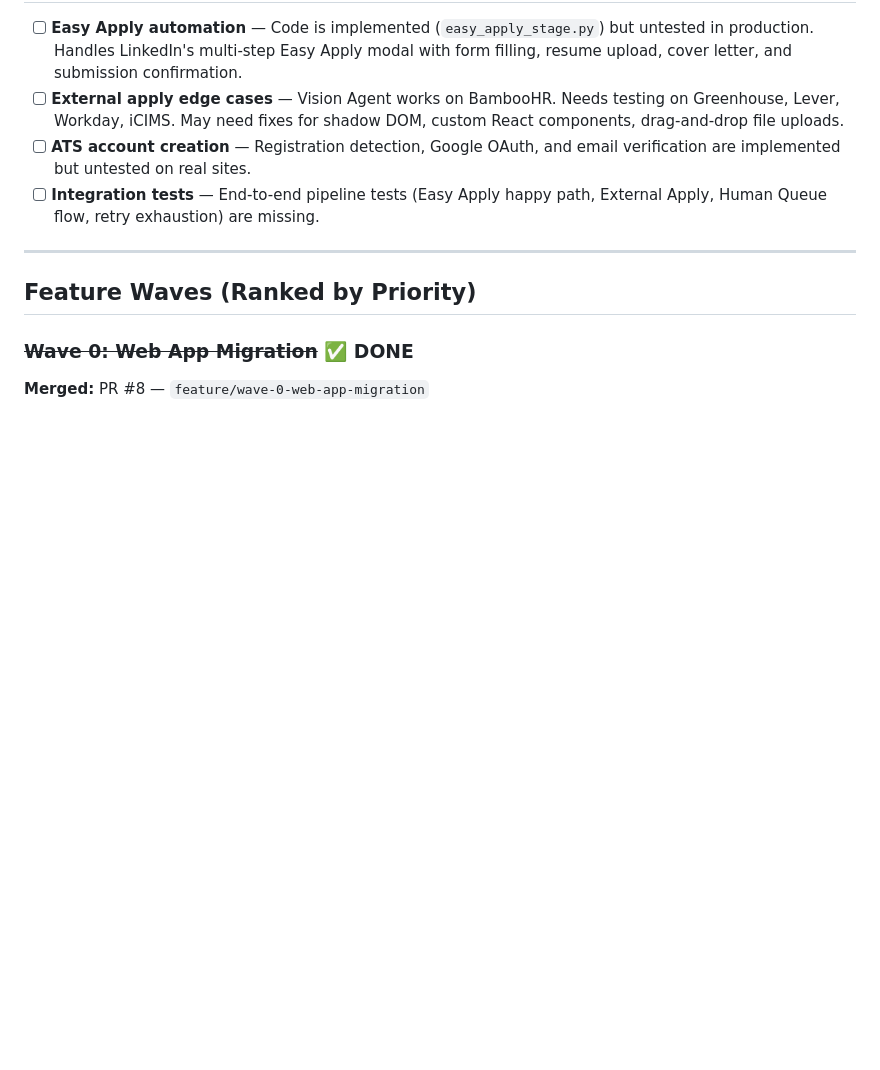
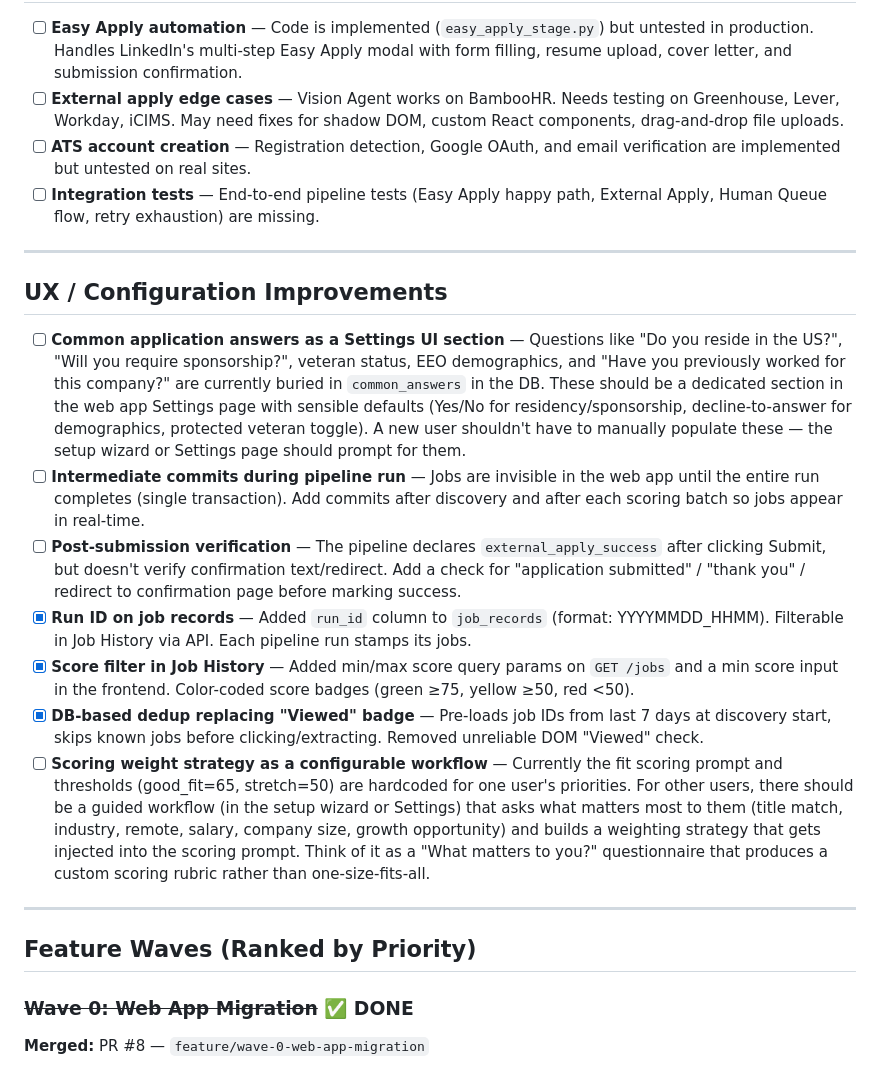
Before and after one commit to derek832/job-application-tool, a Markdown page: TODO.md, the part around the change. Drawn GitHub-style; blank space fills up the shorter version.

Commit message:
docs: mark run ID, score filter, and DB dedup as complete in TODO

```diff
--- a/TODO.md
+++ b/TODO.md
@@ -12,6 +12,18 @@ Wave 0 (Web App Migration) is **complete and deployed**. The Chrome Extension ha
 - [ ] **External apply edge cases** — Vision Agent works on BambooHR. Needs testing on Greenhouse, Lever, Workday, iCIMS. May need fixes for shadow DOM, custom React components, drag-and-drop file uploads.
 - [ ] **ATS account creation** — Registration detection, Google OAuth, and email verification are implemented but untested on real sites.
 - [ ] **Integration tests** — End-to-end pipeline tests (Easy Apply happy path, External Apply, Human Queue flow, retry exhaustion) are missing.
+
+---
+
+## UX / Configuration Improvements
+
+- [ ] **Common application answers as a Settings UI section** — Questions like "Do you reside in the US?", "Will you require sponsorship?", veteran status, EEO demographics, and "Have you previously worked for this company?" are currently buried in `common_answers` in the DB. These should be a dedicated section in the web app Settings page with sensible defaults (Yes/No for residency/sponsorship, decline-to-answer for demographics, protected veteran toggle). A new user shouldn't have to manually populate these — the setup wizard or Settings page should prompt for them.
+- [ ] **Intermediate commits during pipeline run** — Jobs are invisible in the web app until the entire run completes (single transaction). Add commits after discovery and after each scoring batch so jobs appear in real-time.
+- [ ] **Post-submission verification** — The pipeline declares `external_apply_success` after clicking Submit, but doesn't verify confirmation text/redirect. Add a check for "application submitted" / "thank you" / redirect to confirmation page before marking success.
+- [x] **Run ID on job records** — Added `run_id` column to `job_records` (format: YYYYMMDD_HHMM). Filterable in Job History via API. Each pipeline run stamps its jobs.
+- [x] **Score filter in Job History** — Added min/max score query params on `GET /jobs` and a min score input in the frontend. Color-coded score badges (green ≥75, yellow ≥50, red <50).
+- [x] **DB-based dedup replacing "Viewed" badge** — Pre-loads job IDs from last 7 days at discovery start, skips known jobs before clicking/extracting. Removed unreliable DOM "Viewed" check.
+- [ ] **Scoring weight strategy as a configurable workflow** — Currently the fit scoring prompt and thresholds (good_fit=65, stretch=50) are hardcoded for one user's priorities. For other users, there should be a guided workflow (in the setup wizard or Settings) that asks what matters most to them (title match, industry, remote, salary, company size, growth opportunity) and builds a weighting strategy that gets injected into the scoring prompt. Think of it as a "What matters to you?" questionnaire that produces a custom scoring rubric rather than one-size-fits-all.
 
 ---
 
```
